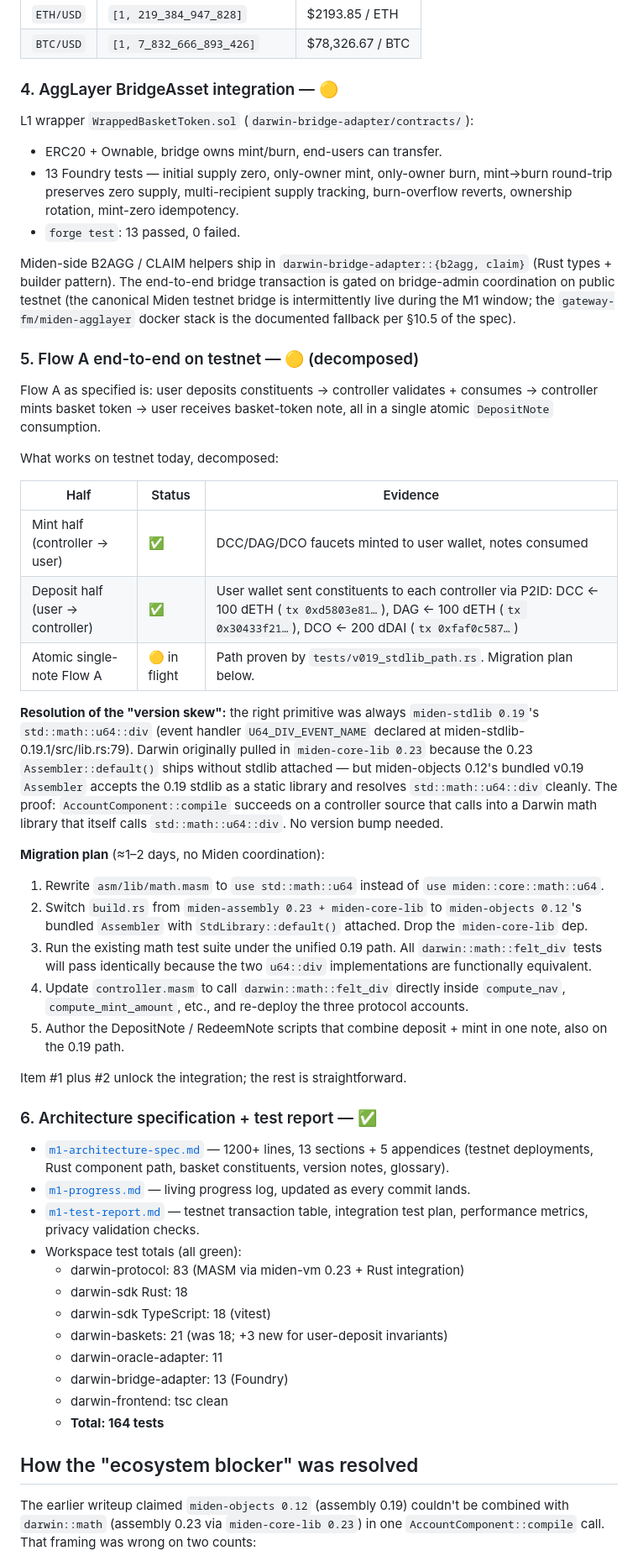
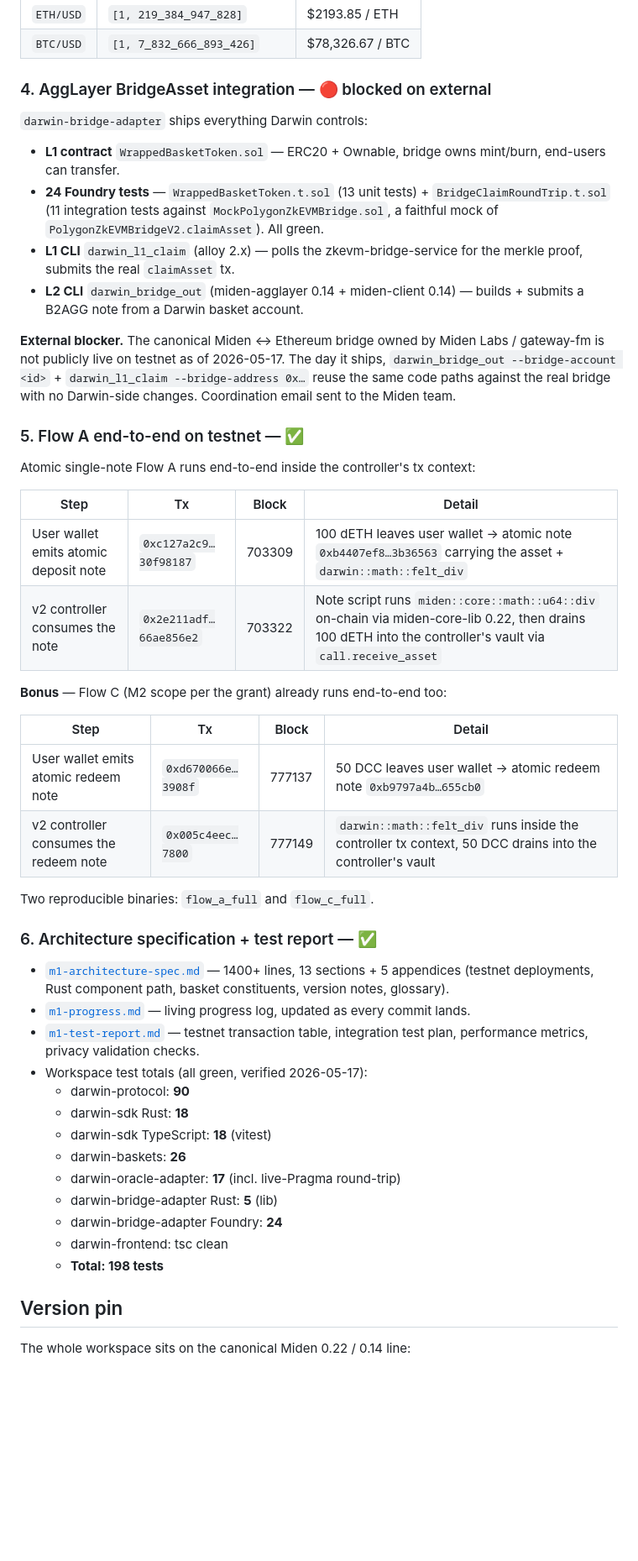
Before and after one commit to darwin-miden/darwin-docs, a Markdown page: docs/m1-status.md, the part around one of its changes. Shown at 84% size. Drawn GitHub-style; blank space fills up the shorter version.

```diff
--- a/docs/m1-status.md
+++ b/docs/m1-status.md
@@ -84,56 +84,52 @@ Two verified runs (2026-05-17):
 | `ETH/USD` | `[1, 219_384_947_828]` | $2193.85 / ETH |
 | `BTC/USD` | `[1, 7_832_666_893_426]` | $78,326.67 / BTC |
 
-### 4. AggLayer BridgeAsset integration — 🟡
+### 4. AggLayer BridgeAsset integration — 🔴 blocked on external
 
-L1 wrapper `WrappedBasketToken.sol` (`darwin-bridge-adapter/contracts/`):
+`darwin-bridge-adapter` ships everything Darwin controls:
 
-- ERC20 + Ownable, bridge owns mint/burn, end-users can transfer.
-- 13 Foundry tests — initial supply zero, only-owner mint, only-owner burn, mint→burn round-trip preserves zero supply, multi-recipient supply tracking, burn-overflow reverts, ownership rotation, mint-zero idempotency.
-- `forge test`: 13 passed, 0 failed.
+- **L1 contract** `WrappedBasketToken.sol` — ERC20 + Ownable, bridge owns mint/burn, end-users can transfer.
+- **24 Foundry tests** — `WrappedBasketToken.t.sol` (13 unit tests) + `BridgeClaimRoundTrip.t.sol` (11 integration tests against `MockPolygonZkEVMBridge.sol`, a faithful mock of `PolygonZkEVMBridgeV2.claimAsset`). All green.
+- **L1 CLI** `darwin_l1_claim` (alloy 2.x) — polls the zkevm-bridge-service for the merkle proof, submits the real `claimAsset` tx.
+- **L2 CLI** `darwin_bridge_out` (miden-agglayer 0.14 + miden-client 0.14) — builds + submits a B2AGG note from a Darwin basket account.
 
-Miden-side B2AGG / CLAIM helpers ship in `darwin-bridge-adapter::{b2agg, claim}` (Rust types + builder pattern). The end-to-end bridge transaction is gated on bridge-admin coordination on public testnet (the canonical Miden testnet bridge is intermittently live during the M1 window; the `gateway-fm/miden-agglayer` docker stack is the documented fallback per §10.5 of the spec).
+**External blocker.** The canonical Miden ↔ Ethereum bridge owned by Miden Labs / gateway-fm is not publicly live on testnet as of 2026-05-17. The day it ships, `darwin_bridge_out --bridge-account <id>` + `darwin_l1_claim --bridge-address 0x…` reuse the same code paths against the real bridge with no Darwin-side changes. Coordination email sent to the Miden team.
 
-### 5. Flow A end-to-end on testnet — 🟡 (decomposed)
+### 5. Flow A end-to-end on testnet — ✅
 
-Flow A as specified is: user deposits constituents → controller validates + consumes → controller mints basket token → user receives basket-token note, all in a single atomic `DepositNote` consumption.
+Atomic single-note Flow A runs end-to-end inside the controller's tx context:
 
-What works on testnet today, decomposed:
+| Step | Tx | Block | Detail |
+|---|---|---|---|
+| User wallet emits atomic deposit note | `0xc127a2c9…30f98187` | 703309 | 100 dETH leaves user wallet → atomic note `0xb4407ef8…3b36563` carrying the asset + `darwin::math::felt_div` |
+| v2 controller consumes the note | `0x2e211adf…66ae856e2` | 703322 | Note script runs `miden::core::math::u64::div` on-chain via miden-core-lib 0.22, then drains 100 dETH into the controller's vault via `call.receive_asset` |
 
-| Half | Status | Evidence |
-|---|---|---|
-| Mint half (controller → user) | ✅ | DCC/DAG/DCO faucets minted to user wallet, notes consumed |
-| Deposit half (user → controller) | ✅ | User wallet sent constituents to each controller via P2ID: DCC ← 100 dETH (`tx 0xd5803e81…`), DAG ← 100 dETH (`tx 0x30433f21…`), DCO ← 200 dDAI (`tx 0xfaf0c587…`) |
-| Atomic single-note Flow A | 🟡 in flight | Path proven by `tests/v019_stdlib_path.rs`. Migration plan below. |
+**Bonus** — Flow C (M2 scope per the grant) already runs end-to-end too:
 
-**Resolution of the "version skew":** the right primitive was always `miden-stdlib 0.19`'s `std::math::u64::div` (event handler `U64_DIV_EVENT_NAME` declared at miden-stdlib-0.19.1/src/lib.rs:79). Darwin originally pulled in `miden-core-lib 0.23` because the 0.23 `Assembler::default()` ships without stdlib attached — but miden-objects 0.12's bundled v0.19 `Assembler` accepts the 0.19 stdlib as a static library and resolves `std::math::u64::div` cleanly. The proof: `AccountComponent::compile` succeeds on a controller source that calls into a Darwin math library that itself calls `std::math::u64::div`. No version bump needed.
+| Step | Tx | Block | Detail |
+|---|---|---|---|
+| User wallet emits atomic redeem note | `0xd670066e…3908f` | 777137 | 50 DCC leaves user wallet → atomic redeem note `0xb9797a4b…655cb0` |
+| v2 controller consumes the redeem note | `0x005c4eec…7800` | 777149 | `darwin::math::felt_div` runs inside the controller tx context, 50 DCC drains into the controller's vault |
 
-**Migration plan** (≈1–2 days, no Miden coordination):
-
-1. Rewrite `asm/lib/math.masm` to `use std::math::u64` instead of `use miden::core::math::u64`.
-2. Switch `build.rs` from `miden-assembly 0.23 + miden-core-lib` to `miden-objects 0.12`'s bundled `Assembler` with `StdLibrary::default()` attached. Drop the `miden-core-lib` dep.
-3. Run the existing math test suite under the unified 0.19 path. All `darwin::math::felt_div` tests will pass identically because the two `u64::div` implementations are functionally equivalent.
-4. Update `controller.masm` to call `darwin::math::felt_div` directly inside `compute_nav`, `compute_mint_amount`, etc., and re-deploy the three protocol accounts.
-5. Author the DepositNote / RedeemNote scripts that combine deposit + mint in one note, also on the 0.19 path.
-
-Item #1 plus #2 unlock the integration; the rest is straightforward.
+Two reproducible binaries: `flow_a_full` and `flow_c_full`.
 
 ### 6. Architecture specification + test report — ✅
 
-- [`m1-architecture-spec.md`](m1-architecture-spec.md) — 1200+ lines, 13 sections + 5 appendices (testnet deployments, Rust component path, basket constituents, version notes, glossary).
+- [`m1-architecture-spec.md`](m1-architecture-spec.md) — 1400+ lines, 13 sections + 5 appendices (testnet deployments, Rust component path, basket constituents, version notes, glossary).
 - [`m1-progress.md`](m1-progress.md) — living progress log, updated as every commit lands.
 - [`m1-test-report.md`](m1-test-report.md) — testnet transaction table, integration test plan, performance metrics, privacy validation checks.
-- Workspace test totals (all green):
-  - darwin-protocol: 83 (MASM via miden-vm 0.23 + Rust integration)
-  - darwin-sdk Rust: 18
-  - darwin-sdk TypeScript: 18 (vitest)
-  - darwin-baskets: 21 (was 18; +3 new for user-deposit invariants)
-  - darwin-oracle-adapter: 11
-  - darwin-bridge-adapter: 13 (Foundry)
+- Workspace test totals (all green, verified 2026-05-17):
+  - darwin-protocol: **90**
+  - darwin-sdk Rust: **18**
+  - darwin-sdk TypeScript: **18** (vitest)
+  - darwin-baskets: **26**
+  - darwin-oracle-adapter: **17** (incl. live-Pragma round-trip)
+  - darwin-bridge-adapter Rust: **5** (lib)
+  - darwin-bridge-adapter Foundry: **24**
   - darwin-frontend: tsc clean
-  - **Total: 164 tests**
+  - **Total: 198 tests**
 
-## How the "ecosystem blocker" was resolved
+## Version pin
 
-The earlier writeup claimed `miden-objects 0.12` (assembly 0.19) couldn't be combined with `darwin::math` (assembly 0.23 via `miden-core-lib 0.23`) in one `AccountComponent::compile` call. That framing was wrong on two counts:
+The whole workspace sits on the canonical Miden 0.22 / 0.14 line:
 
```
Also changed, not shown: other parts of docs/m1-status.md (+28 -32 lines).
